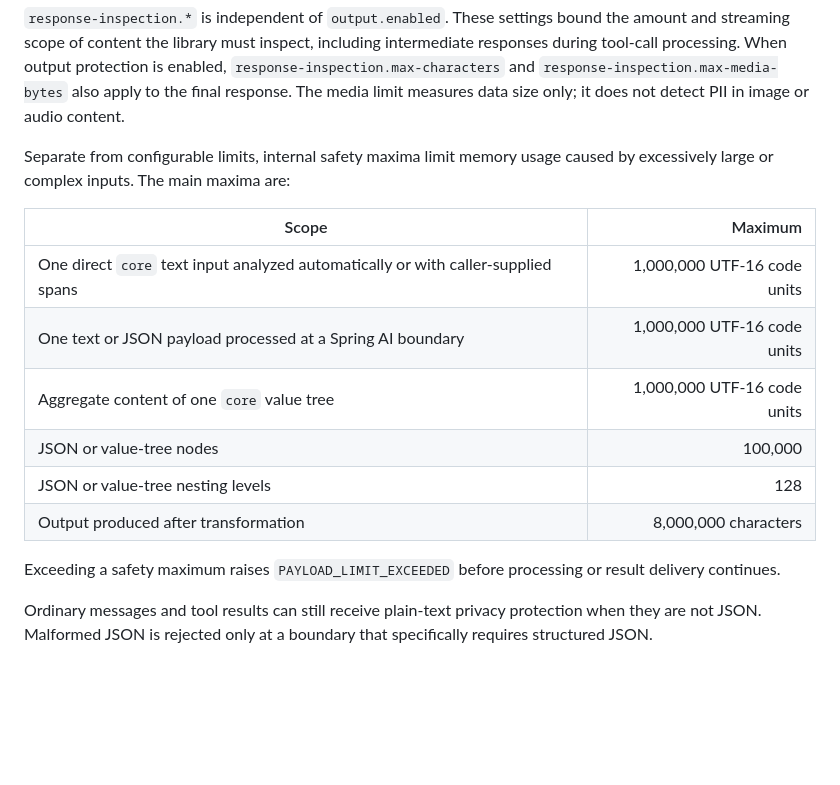
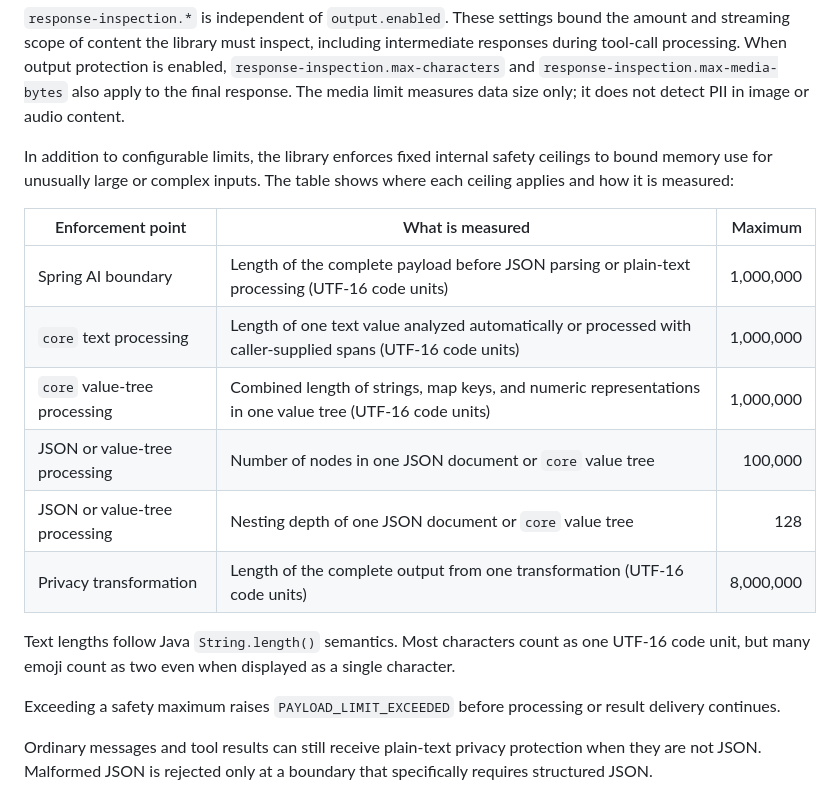
Before and after one commit to ultramancode/spring-ai-privacy-guardrails, a Markdown page: docs/configuration.md, the part around the change. GitHub-like rendering; blank space fills up the shorter version.

Commit message:
docs: clarify safety limit scopes and units
Signed-off-by: Taewoong Kim <ktw2172@gmail.com>

```diff
--- a/docs/configuration.md
+++ b/docs/configuration.md
@@ -556,17 +556,22 @@ enabled, `response-inspection.max-characters` and
 media limit measures data size only; it does not detect PII in image or audio
 content.
 
-Separate from configurable limits, internal safety maxima limit memory usage
-caused by excessively large or complex inputs. The main maxima are:
+In addition to configurable limits, the library enforces fixed internal safety
+ceilings to bound memory use for unusually large or complex inputs. The table
+shows where each ceiling applies and how it is measured:
 
-| Scope | Maximum |
-| --- | ---: |
-| One direct `core` text input analyzed automatically or with caller-supplied spans | 1,000,000 UTF-16 code units |
-| One text or JSON payload processed at a Spring AI boundary | 1,000,000 UTF-16 code units |
-| Aggregate content of one `core` value tree | 1,000,000 UTF-16 code units |
-| JSON or value-tree nodes | 100,000 |
-| JSON or value-tree nesting levels | 128 |
-| Output produced after transformation | 8,000,000 characters |
+| Enforcement point | What is measured | Maximum |
+| --- | --- | ---: |
+| Spring AI boundary | Length of the complete payload before JSON parsing or plain-text processing (UTF-16 code units) | 1,000,000 |
+| `core` text processing | Length of one text value analyzed automatically or processed with caller-supplied spans (UTF-16 code units) | 1,000,000 |
+| `core` value-tree processing | Combined length of strings, map keys, and numeric representations in one value tree (UTF-16 code units) | 1,000,000 |
+| JSON or value-tree processing | Number of nodes in one JSON document or `core` value tree | 100,000 |
+| JSON or value-tree processing | Nesting depth of one JSON document or `core` value tree | 128 |
+| Privacy transformation | Length of the complete output from one transformation (UTF-16 code units) | 8,000,000 |
+
+Text lengths follow Java `String.length()` semantics. Most characters count as
+one UTF-16 code unit, but many emoji count as two even when displayed as a
+single character.
 
 Exceeding a safety maximum raises `PAYLOAD_LIMIT_EXCEEDED` before processing or
 result delivery continues.
```
Also changed, not shown: docs/ko/configuration.md (+14 -11 lines).
